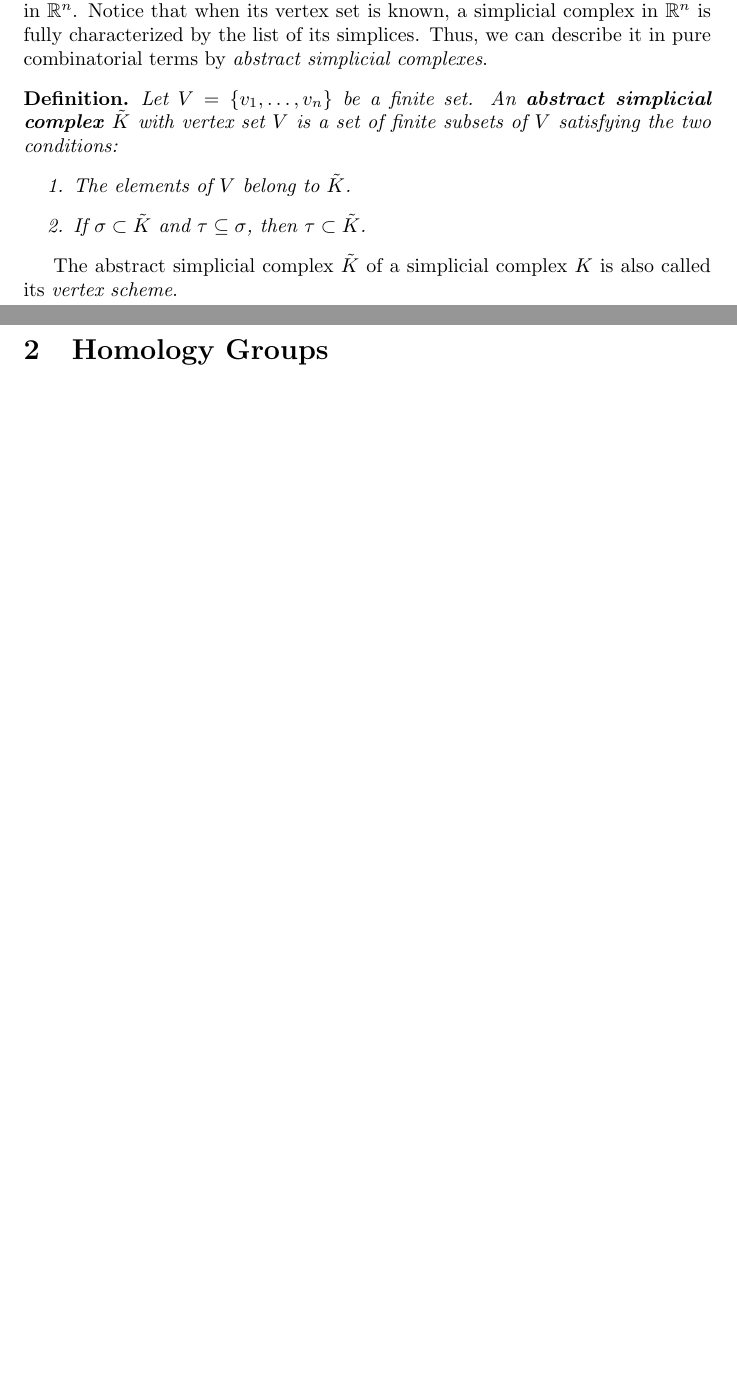
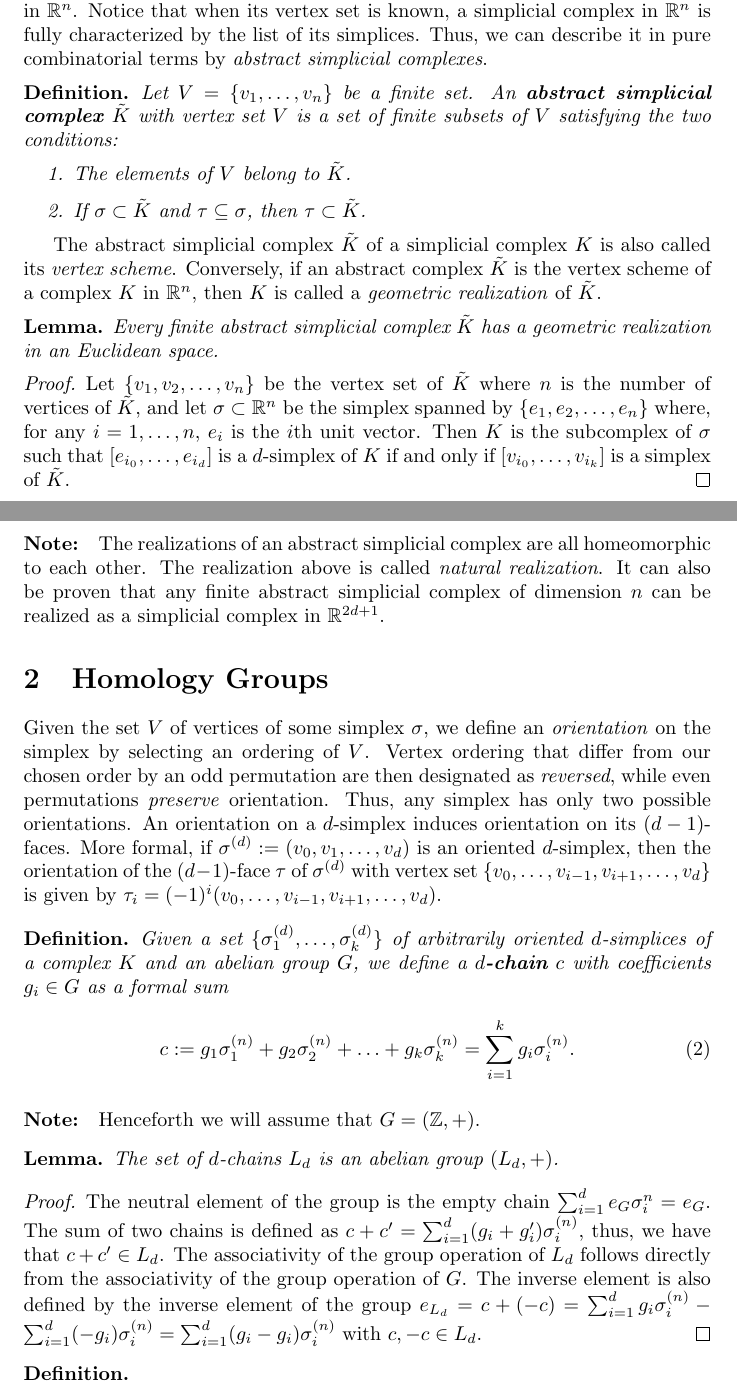
Before and after one commit to karhunenloeve/TopoHom, a LaTeX paper (main.tex): two parts of pages 2 and 3 of 3 before the commit and two parts of pages 2 and 3 of 4 after it, joined at a grey line, cut so that both start at the same text, the shorter picture padded with empty space. Compiled offline with pdfLaTeX.

Commit message:
homology groups

```diff
--- a/main.tex
+++ b/main.tex
@@ -7,6 +7,7 @@
 \usepackage[backend=biber]{biblatex}
 \newtheorem*{theorem}{Theorem}
 \newtheorem*{definition}{Definition}
+\newtheorem*{lemma}{Lemma}
 
 \newcommand{\NN}{\mathbb{N}}
 \newcommand{\ZZ}{\mathbb{Z}}
@@ -59,9 +60,41 @@ Let $V = \{v_1, \ldots, v_n\}$ be a finite set. An \textbf{abstract simplicial c
 \end{enumerate}
 \end{definition}
 
-The abstract simplicial complex $\tilde{K}$ of a simplicial complex $K$ is also called its \emph{vertex scheme}.
+The abstract simplicial complex $\tilde{K}$ of a simplicial complex $K$ is also called its \emph{vertex scheme}. Conversely, if an abstract complex $\tilde{K}$ is the vertex scheme of a complex $K$ in $\mathbb{R}^n$, then $K$ is called a \emph{geometric realization} of $\tilde{K}$.
+
+\begin{lemma}
+Every finite abstract simplicial complex $\tilde{K}$ has a geometric realization in an Euclidean space.
+\end{lemma}
+
+\begin{proof}
+Let $\{v_1,v_2, \ldots, v_n\}$ be the vertex set of $\tilde{K}$ where $n$ is the number of vertices of $\tilde{K}$, and let $\sigma \subset \mathbb{R}^n$ be the simplex spanned by $\{e_1, e_2, \ldots, e_n\}$ where, for any $i = 1, \ldots, n$, $e_i$ is the $i$th unit vector. Then $K$ is the subcomplex of $\sigma$ such that $[e_{i_0}, \ldots, e_{i_d}]$ is a $d$-simplex of $K$ if and only if $[v_{i_0}, \ldots, v_{i_k}]$ is a simplex of $\tilde{K}$.
+\end{proof}
+
+\paragraph{Note:} The realizations of an abstract simplicial complex are all homeomorphic to each other. The realization above is called \emph{natural realization}. It can also be proven that any finite abstract simplicial complex of dimension $n$ can be realized as a simplicial complex in $\mathbb{R}^{2d+1}$.
 
 \section{Homology Groups}
+Given the set $V$ of vertices of some simplex $\sigma$, we define an \emph{orientation} on the simplex by selecting an ordering of $V$. Vertex ordering that differ from our chosen order by an odd permutation are then designated as \emph{reversed}, while even permutations \emph{preserve} orientation. Thus, any simplex has only two possible orientations. An orientation on a $d$-simplex induces orientation on its $(d-1)$-faces. More formal, if $\sigma^{(d)} := (v_0, v_1, \ldots, v_d)$ is an oriented $d$-simplex, then the orientation of the $(d-1)$-face $\tau$ of $\sigma^{(d)}$ with vertex set $\{v_0,\ldots,v_{i-1},v_{i+1},\ldots,v_d\}$ is given by $\tau_i = (-1)^i (v_0, \ldots,v_{i-1},v_{i+1},\ldots,v_d)$.
+
+\begin{definition}
+Given a set $\{\sigma_1^{(d)}, \ldots, \sigma_k^{(d)}\}$ of arbitrarily oriented $d$-simplices of a complex $K$ and an abelian group $G$, we define a \textbf{$d$-chain} $c$ with coefficients $g_i \in G$ as a formal sum
+\begin{equation}
+c := g_1 \sigma^{(n)}_1 + g_2 \sigma^{(n)}_2 + \ldots + g_k \sigma^{(n)}_k = \sum_{i=1}^{k} g_i \sigma^{(n)}_i.
+\end{equation}
+\end{definition}
+
+\paragraph{Note:} Henceforth we will assume that $G = (\mathbb{Z},+)$.
+
+\begin{lemma}
+The set of $d$-chains $L_d$ is an abelian group $(L_d,+)$.
+\end{lemma}
+\begin{proof}
+The neutral element of the group is the empty chain $\sum_{i=1}^{d} e_G \sigma^{n}_i = e_G$. The sum of two chains is defined as $c+c' = \sum_{i=1}^{d} (g_i+g'_i) \sigma_i^{(n)}$, thus, we have that $c+c' \in L_d$. The associativity of the group operation of $L_d$ follows directly from the associativity of the group operation of $G$. The inverse element is also defined by the inverse element of the group $e_{L_d} = c + (-c) = \sum_{i=1}^{d} g_i \sigma_i^{(n)} - \sum_{i=1}^{d} (-g_i) \sigma_i^{(n)} =  \sum_{i=1}^{d} (g_i-g_i) \sigma_i^{(n)}$ with $c,-c \in L_d$.
+\end{proof}
+
+\begin{definition}
+
+\end{definition}
+
 \section{Singular Homology}
 \section{Chain Complexes}
 \section{Exact Sequences}
```
Also changed, not shown: main.pdf.
